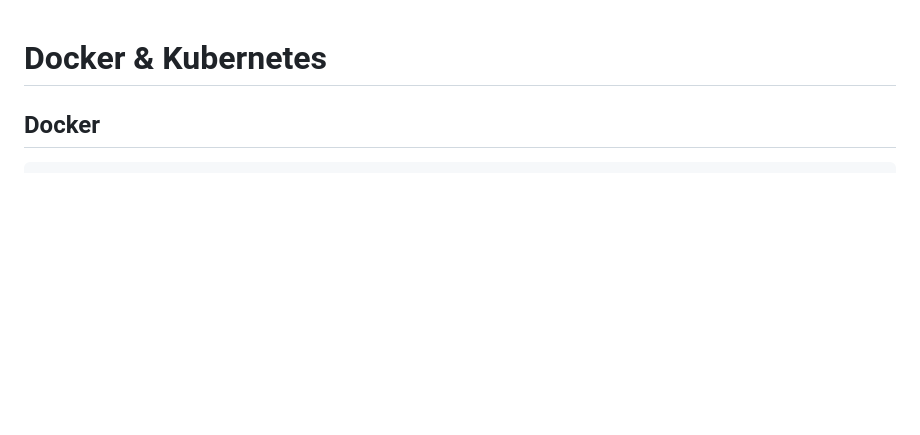
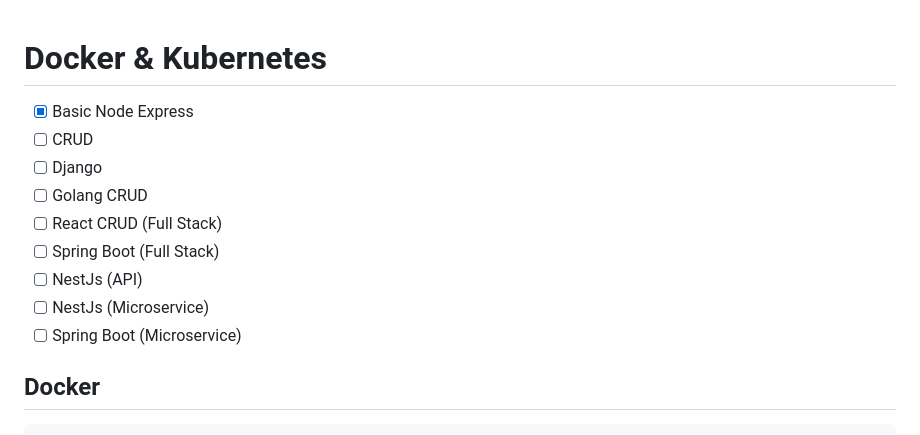
Before and after one commit to shuklaritvik06/KubernetesDeploymentLearning, a Markdown page: README.md, the part around the change. GitHub-like rendering; blank space fills up the shorter version.

```diff
--- a/README.md
+++ b/README.md
@@ -1,4 +1,14 @@
 # Docker & Kubernetes
+
+- [x] Basic Node Express
+- [ ] CRUD
+- [ ] Django
+- [ ] Golang CRUD
+- [ ] React CRUD (Full Stack)
+- [ ] Spring Boot (Full Stack)
+- [ ] NestJs (API)
+- [ ] NestJs (Microservice)
+- [ ] Spring Boot (Microservice)
 
 ## Docker
 
```
